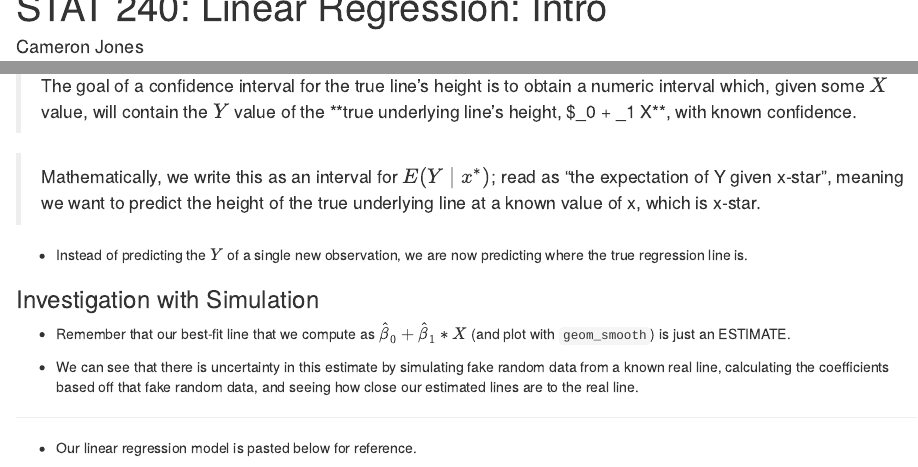
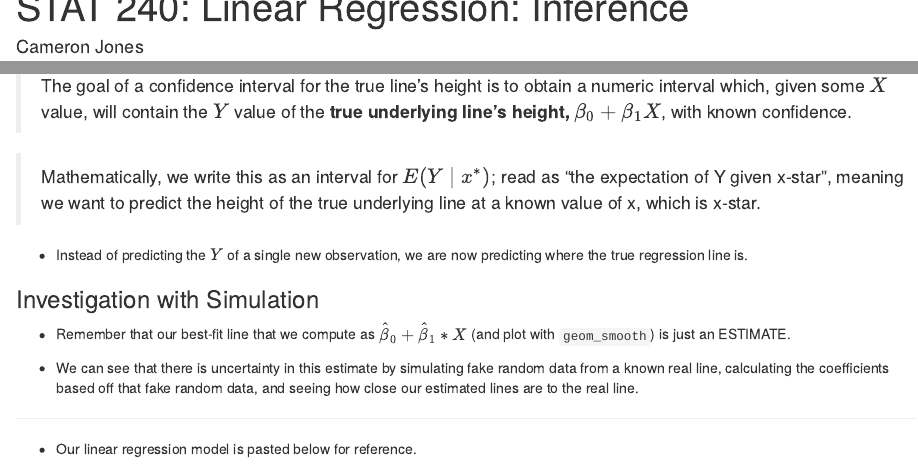
Before and after one commit to cjones46/240-Teaching-Files, an R Markdown document (SP24/week11-regression-part-2.Rmd): the page in a window 1100 px wide, from its top, and a second part further down, joined at a grey line. Rendered offline with R 4.5, knitr and Pandoc, with nearby package versions; drawn as R Markdown's standard HTML page in place of the format the file asks for; some code elsewhere in the file could not run offline.

Commit message:
Add files via upload

```diff
--- a/SP24/week11-regression-part-2.Rmd
+++ b/SP24/week11-regression-part-2.Rmd
@@ -1,5 +1,5 @@
 ---
-title: "STAT 240: Linear Regression: Intro"
+title: "STAT 240: Linear Regression: Inference"
 author: "Cameron Jones"
 date: "Spring 2024"
 output: rmdformats::readthedown
```
Also changed, not shown: SP24/week11-regression-part-2.html, SP24/week11-regression-part-2.Rmd (2 more changed lines).
